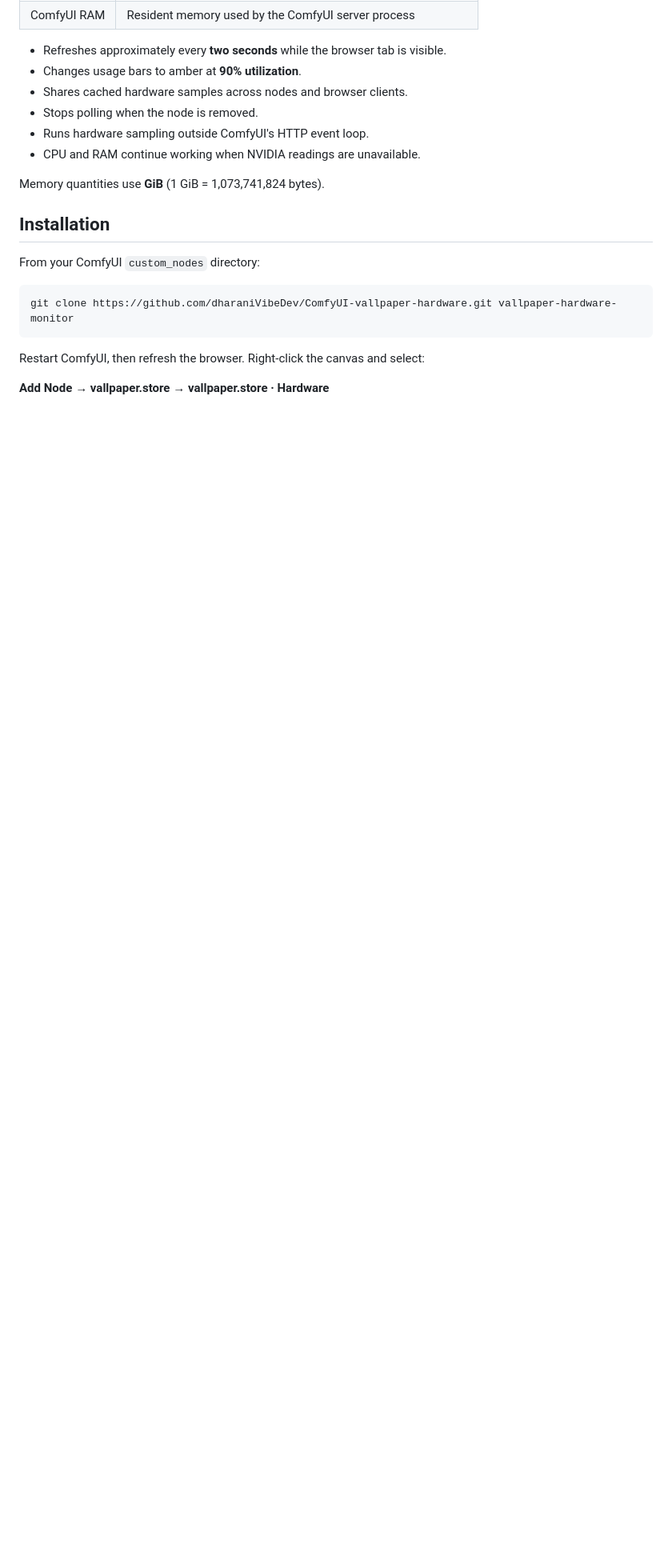
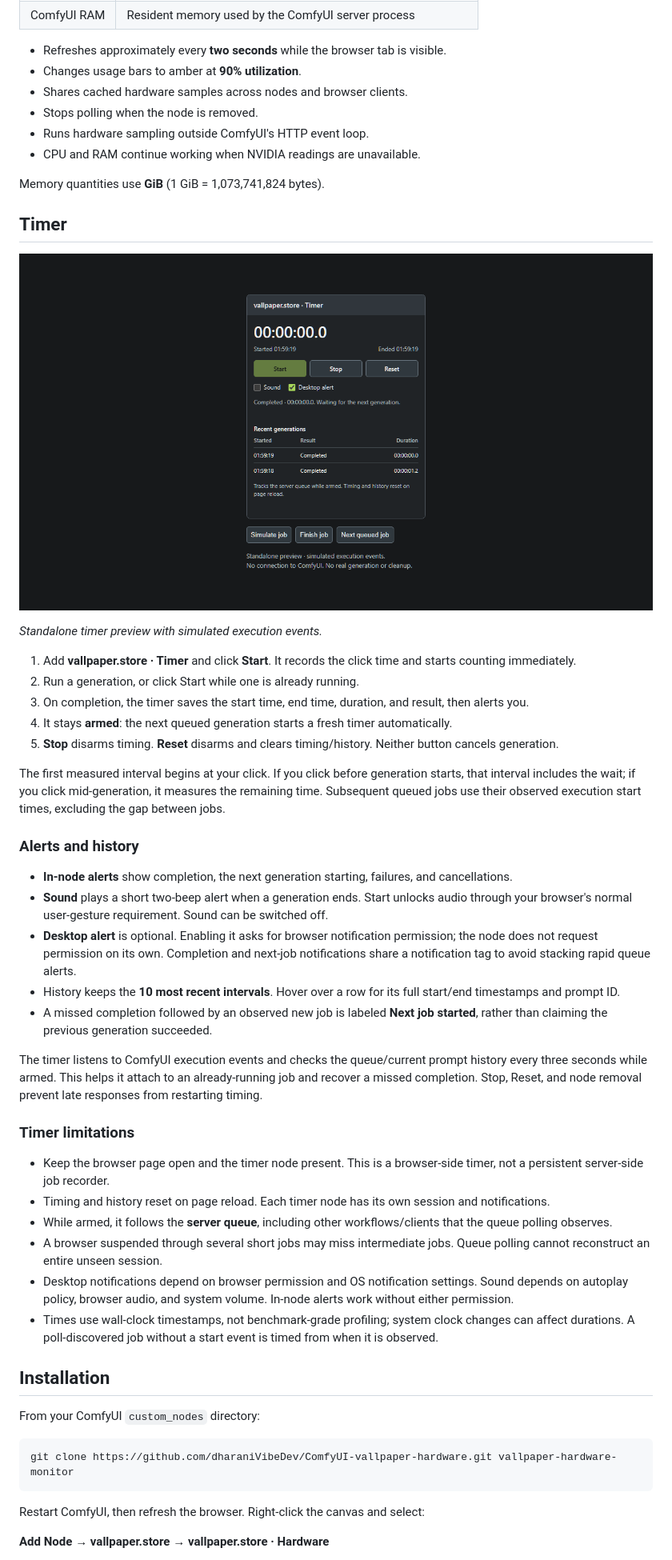
Before and after one commit to dharaniVibeDev/ComfyUI-vallpaper-hardware, a Markdown page: README.md, the part around one of its changes. Shown at 80% size. GitHub-like rendering; pictures changed too: docs/timer-preview.png (added); blank space fills up the shorter version.

Commit message:
Add generation timer with queue tracking and completion alerts

```diff
--- a/README.md
+++ b/README.md
@@ -30,6 +37,39 @@ Keep CPU, system RAM, GPU load, and VRAM visible beside your workflow. No node c
 
 Memory quantities use **GiB** (1 GiB = 1,073,741,824 bytes).
 
+## Timer
+
+![Generation timer preview showing elapsed time, start/end timestamps, controls, notifications, and recent generations](docs/timer-preview.png)
+
+*Standalone timer preview with simulated execution events.*
+
+1. Add **vallpaper.store · Timer** and click **Start**. It records the click time and starts counting immediately.
+2. Run a generation, or click Start while one is already running.
+3. On completion, the timer saves the start time, end time, duration, and result, then alerts you.
+4. It stays **armed**: the next queued generation starts a fresh timer automatically.
+5. **Stop** disarms timing. **Reset** disarms and clears timing/history. Neither button cancels generation.
+
+The first measured interval begins at your click. If you click before generation starts, that interval includes the wait; if you click mid-generation, it measures the remaining time. Subsequent queued jobs use their observed execution start times, excluding the gap between jobs.
+
+### Alerts and history
+
+- **In-node alerts** show completion, the next generation starting, failures, and cancellations.
+- **Sound** plays a short two-beep alert when a generation ends. Start unlocks audio through your browser's normal user-gesture requirement. Sound can be switched off.
+- **Desktop alert** is optional. Enabling it asks for browser notification permission; the node does not request permission on its own. Completion and next-job notifications share a notification tag to avoid stacking rapid queue alerts.
+- History keeps the **10 most recent intervals**. Hover over a row for its full start/end timestamps and prompt ID.
+- A missed completion followed by an observed new job is labeled **Next job started**, rather than claiming the previous generation succeeded.
+
+The timer listens to ComfyUI execution events and checks the queue/current prompt history every three seconds while armed. This helps it attach to an already-running job and recover a missed completion. Stop, Reset, and node removal prevent late responses from restarting timing.
+
+### Timer limitations
+
+- Keep the browser page open and the timer node present. This is a browser-side timer, not a persistent server-side job recorder.
+- Timing and history reset on page reload. Each timer node has its own session and notifications.
+- While armed, it follows the **server queue**, including other workflows/clients that the queue polling observes.
+- A browser suspended through several short jobs may miss intermediate jobs. Queue polling cannot reconstruct an entire unseen session.
+- Desktop notifications depend on browser permission and OS notification settings. Sound depends on autoplay policy, browser audio, and system volume. In-node alerts work without either permission.
+- Times use wall-clock timestamps, not benchmark-grade profiling; system clock changes can affect durations. A poll-discovered job without a start event is timed from when it is observed.
+
 ## Installation
 
 From your ComfyUI `custom_nodes` directory:
```
Also changed, not shown: other parts of README.md (+30 -6 lines), CHANGELOG.md (added, +15 -0 lines), 7 other files.
